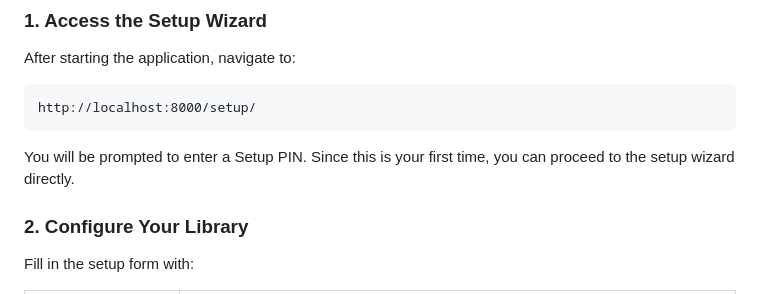
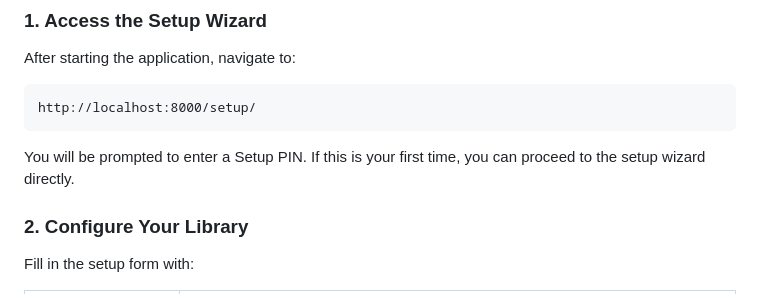
Before and after one commit to aeroconnections/aeroconnections-library-ms, a Markdown page: README.md, the part around the change. Rendered like a GitHub page.

Commit message:
Correct wording in setup instructions

````diff
--- a/README.md
+++ b/README.md
@@ -33,7 +33,7 @@ After starting the application, navigate to:
 http://localhost:8000/setup/
 ```
 
-You will be prompted to enter a Setup PIN. Since this is your first time, you can proceed to the setup wizard directly.
+You will be prompted to enter a Setup PIN. If this is your first time, you can proceed to the setup wizard directly.
 
 ### 2. Configure Your Library
 
````
